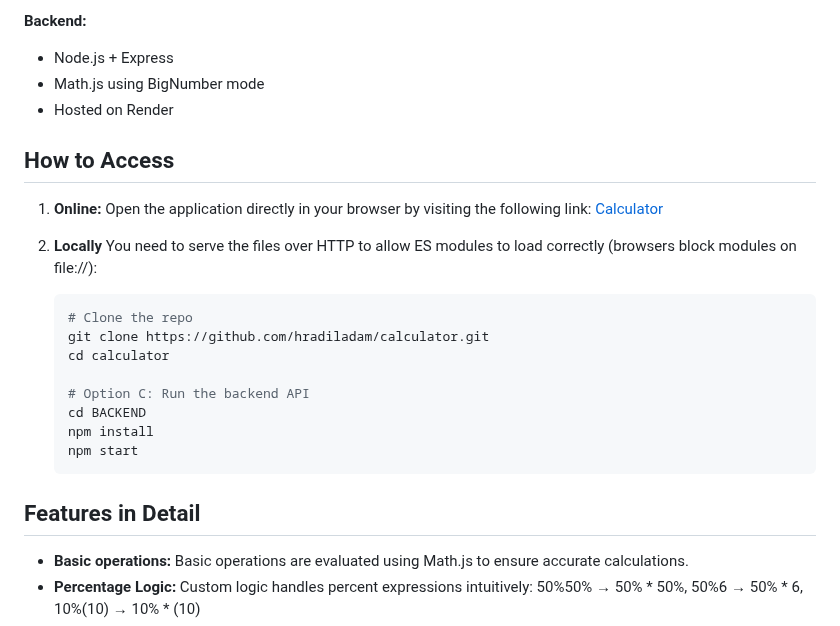
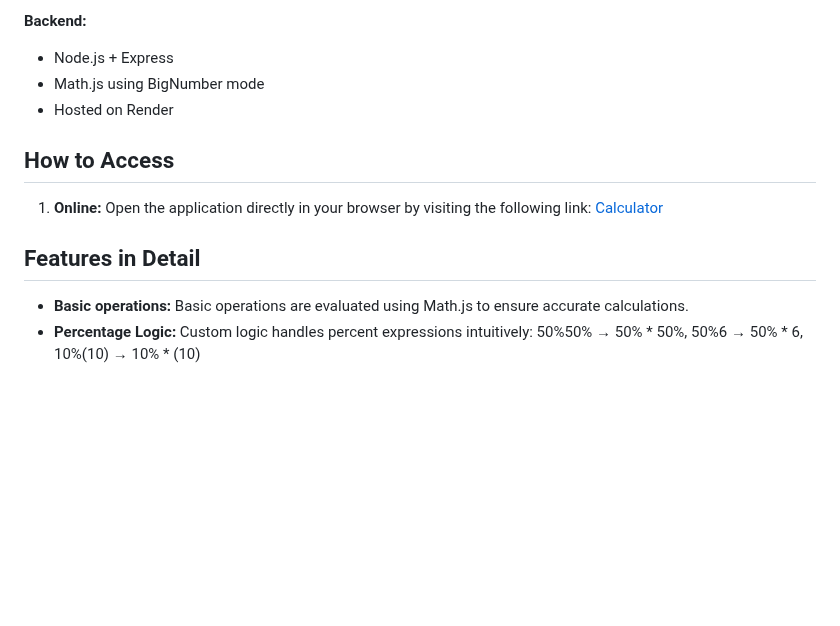
Before and after one commit to hradiladam/calculator-fixed, a Markdown page: readme.md, the part around one of its changes. GitHub-like rendering; blank space fills up the shorter version.

Commit message:
Delete unnecessary info from readme

````diff
--- a/readme.md
+++ b/readme.md
@@ -39,26 +38,11 @@ A + B% is interpreted as A + (A × B / 100) — meaning you’re increasing or d
 - Math.js using BigNumber mode
 - Hosted on Render
 
-
 ## How to Access
 
 1. **Online:** Open the application directly in your browser by visiting the following link: [Calculator](https://hradiladam.github.io/calculator/)
 
-2. **Locally** You need to serve the files over HTTP to allow ES modules to load correctly (browsers block modules on file://):
-
-   ```bash
-   # Clone the repo
-   git clone https://github.com/hradiladam/calculator.git
-   cd calculator
-
-   # Option C: Run the backend API
-   cd BACKEND
-   npm install
-   npm start
-   ```
-
 ## Features in Detail
-
 - **Basic operations:** Basic operations are evaluated using Math.js to ensure accurate calculations.
 - **Percentage Logic:** Custom logic handles percent expressions intuitively: 50%50% → 50% * 50%, 50%6 → 50% * 6, 10%(10) → 10% * (10)
 - **Precision & Formatting:** Uses Math.js BigNumber with 64-digit precision. Results are rounded to 12 significant digits. Scientific notation is applied when results are extremely large or small (e.g., 1.23e+15).
````
Also changed, not shown: other parts of readme.md (+0 -1 lines).
